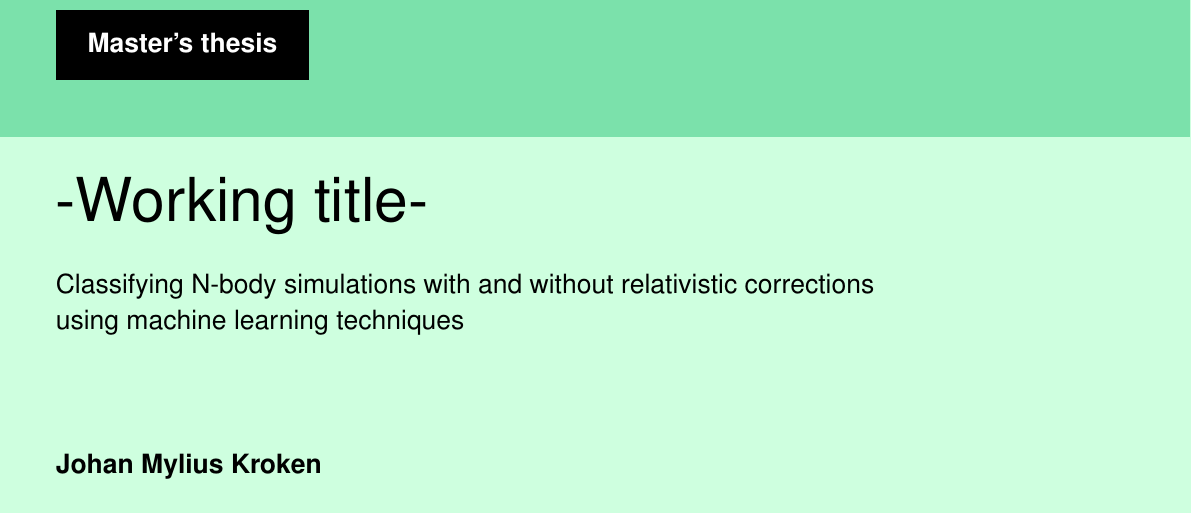
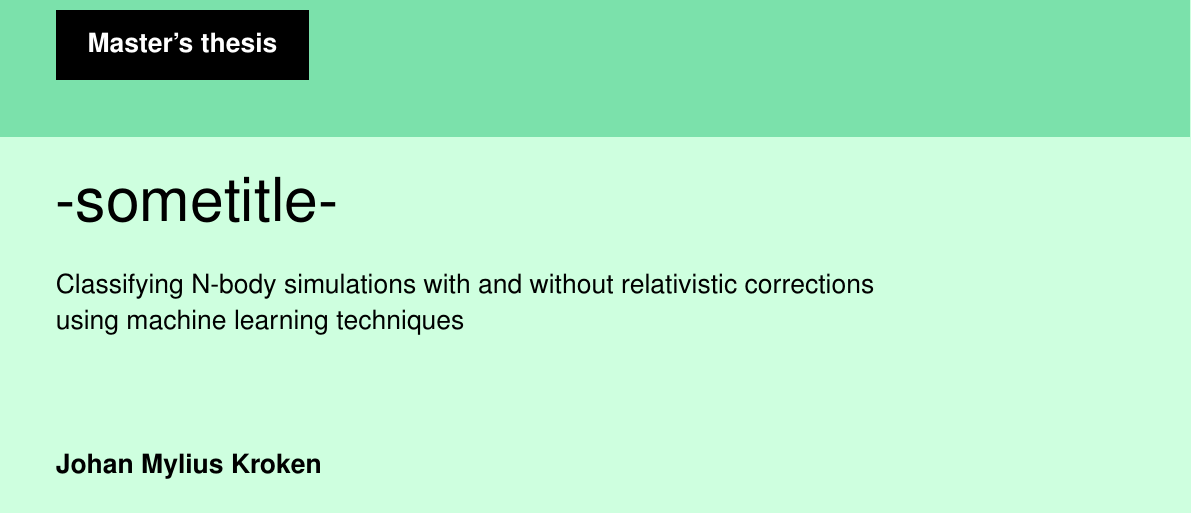
Before and after one commit to Johanmkr/MasterThesis, a LaTeX thesis (writing/masterthesis.tex): part of page 1 of 26, cut so that both start at the same text. Compiled offline with pdfLaTeX.

Commit message:
testing writing

```diff
--- a/writing/masterthesis.tex
+++ b/writing/masterthesis.tex
@@ -3,11 +3,11 @@
 \usepackage{newcommands}
 
 
-\title{-Working title-}        %% ... or whatever
+\title{-sometitle-}        %% ... or whatever
 \subtitle{Classifying N-body simulations with and without
 relativistic corrections using machine learning
 techniques}         %% ... if any
-\author{Johan Mylius Kroken}                      %% ... or whoever
+\author{Johan Mylius Kroken}                  %% ... or whoever
 
 % \addbibresource{mybib.bib}            %% ... or whatever
 
```
Also changed, not shown: writing/masterthesis.pdf, 3 other files.
